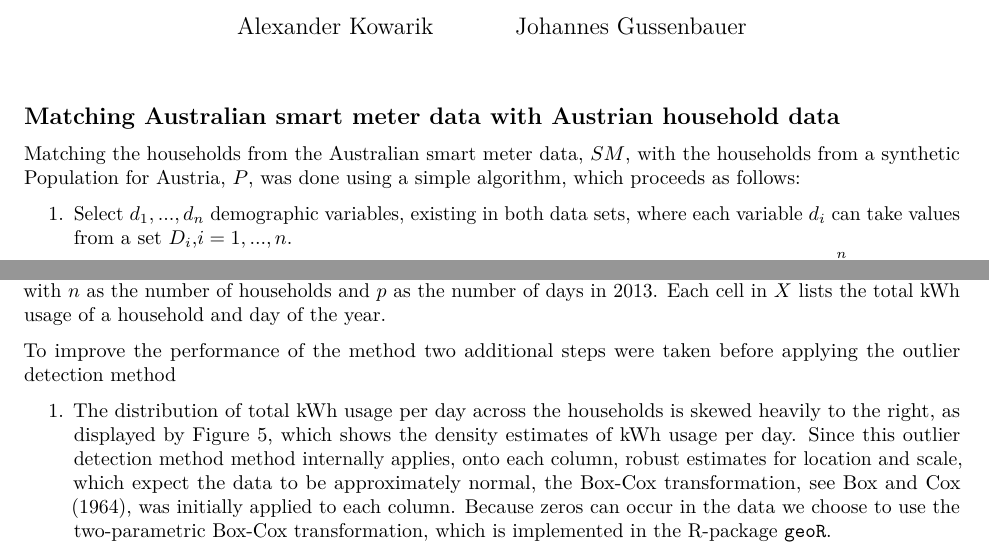
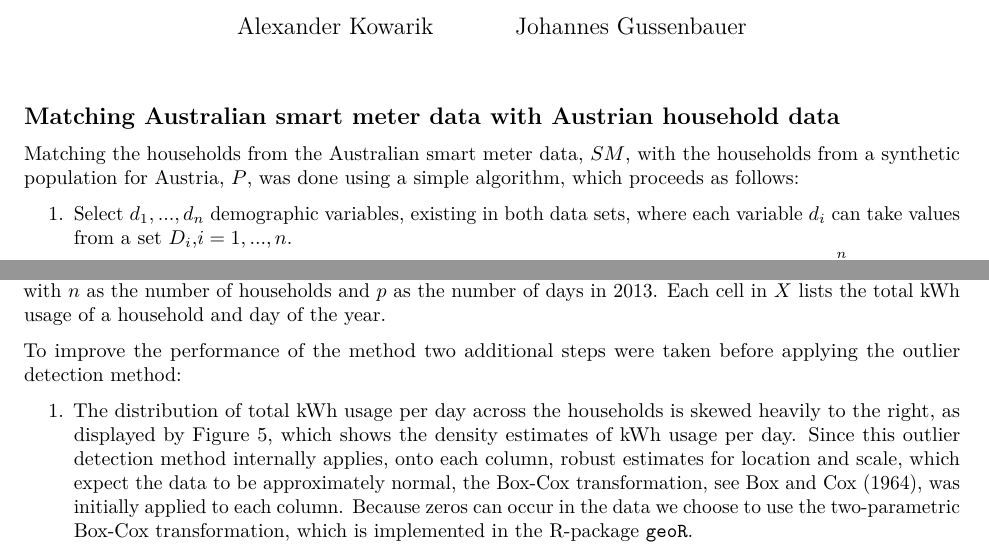
Before and after one commit to alexkowa/ExperimentSyntheticSmartMeterEssnetBD_1_wp3, an R Markdown document (Description.Rmd): two parts of pages 1 and 5 of 7, joined at a grey line, cut so that both start at the same text. Rendered offline with R 4.5, knitr and Pandoc, then LaTeX, with nearby package versions.

Commit message:
Update 2017-04-11 Tippfehler beseitigt

```diff
--- a/Description.Rmd
+++ b/Description.Rmd
@@ -15,7 +15,7 @@ bibliography: bibliography.bib
 
 ## Matching Australian smart meter data with Austrian household data
 
-Matching the households from the Australian smart meter data, $SM$, with the households from a synthetic Population for Austria, $P$, was done using a simple algorithm, which proceeds as follows:
+Matching the households from the Australian smart meter data, $SM$, with the households from a synthetic population for Austria, $P$, was done using a simple algorithm, which proceeds as follows:
 
 1. Select $d_1,...,d_n$ demographic variables, existing in both data sets, where each variable $d_i$ can take values from a set $D_i$,$i=1,...,n$.
 2. This selection naturally splits $SM$ and $P$ into disjoint subgroups $SM_i$ and $P_i$,$i=1,...,\prod\limits_{i=1}^n|D_i|$ defined by the values of $d_1,...,d_n$.
@@ -73,6 +73,6 @@ Another approach in order to classify vacant households was the use of a cell-wi
 
 The method was applied on the total kWh usage per household and day, using a data matrix $X \in \mathbb{R}^{n\times p}$, with $n$ as the number of households and $p$ as the number of days in 2013. Each cell in $X$ lists the total kWh usage of a household and day of the year.
 
-To improve the performance of the method two additional steps were taken before applying the outlier detection method
+To improve the performance of the method two additional steps were taken before applying the outlier detection method:
 
-1. The distribution of total kWh usage per day across the households is skewed heavily to the right, as displayed by Figure 5, which shows the density estimates of kWh usage per day. Since this outlier detection method method internally applies, onto each column, robust estimates for location and scale, which expect the data to be approximately normal, the Box-Cox transformation, see @box-cox, was initially applied to each column. Because zeros can occur in the data we choose to use the two-parametric Box-Cox transformation, which is implemented in the R-package \texttt{geoR}.
+1. The distribution of total kWh usage per day across the households is skewed heavily to the right, as displayed by Figure 5, which shows the density estimates of kWh usage per day. Since this outlier detection method internally applies, onto each column, robust estimates for location and scale, which expect the data to be approximately normal, the Box-Cox transformation, see @box-cox, was initially applied to each column. Because zeros can occur in the data we choose to use the two-parametric Box-Cox transformation, which is implemented in the R-package \texttt{geoR}.
```
Also changed, not shown: Description.Rmd (2 more changed lines).
